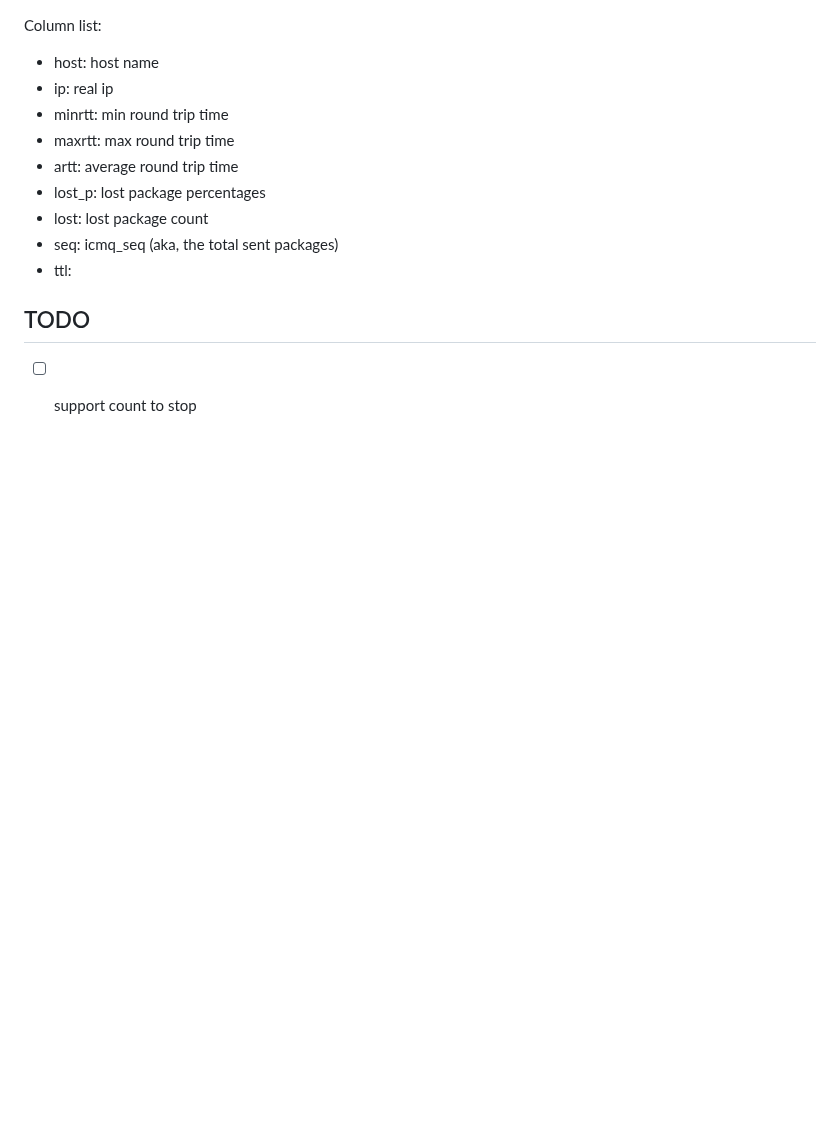
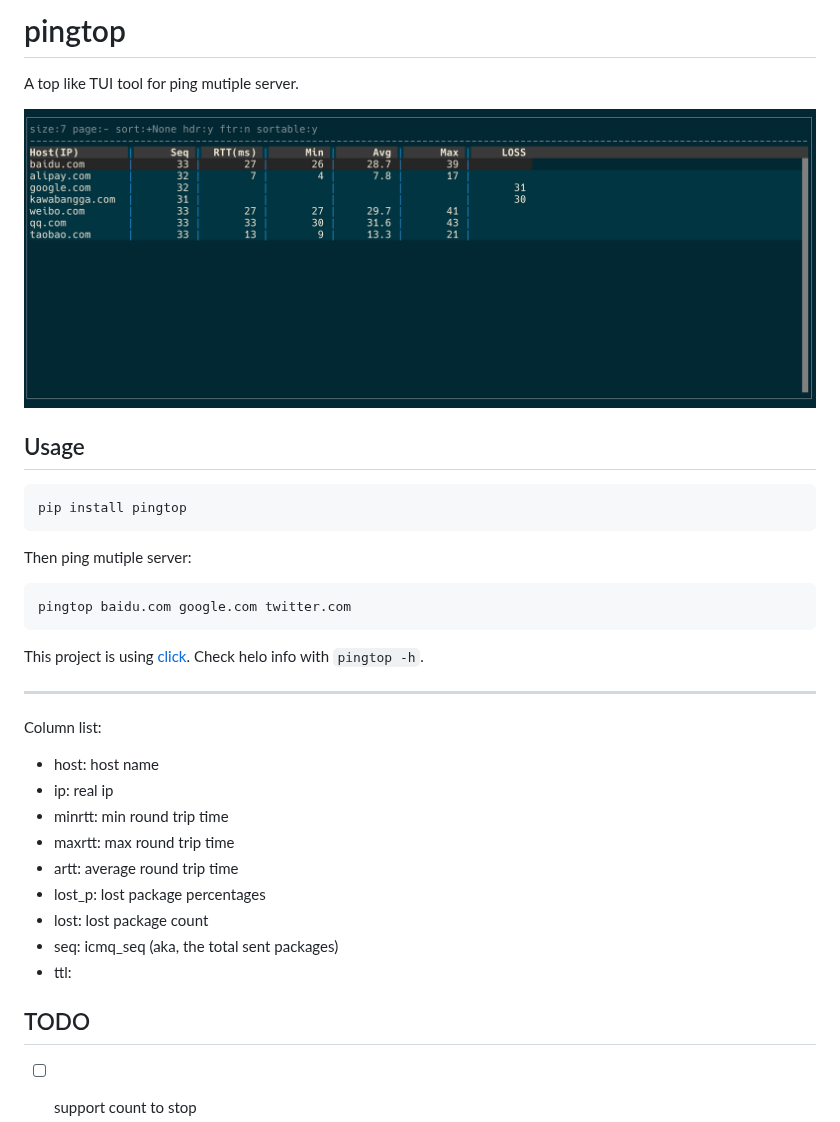
Before and after one commit to laixintao/pingtop, a Markdown page: readme.md, the part around the change. Drawn GitHub-style; pictures changed too: doc/preview.png (added); blank space fills up the shorter version.

Commit message:
udpate readme

````diff
--- a/readme.md
+++ b/readme.md
@@ -1,3 +1,23 @@
+# pingtop
+
+A top like TUI tool for ping mutiple server.
+
+![](doc/preview.png)
+
+## Usage
+
+```
+pip install pingtop
+```
+
+Then ping mutiple server:
+```
+pingtop baidu.com google.com twitter.com
+```
+
+This project is using [click](https://click.palletsprojects.com/en/7.x/). Check helo info with `pingtop -h`.
+
+---
 
 Column list:
 - host: host name
````
